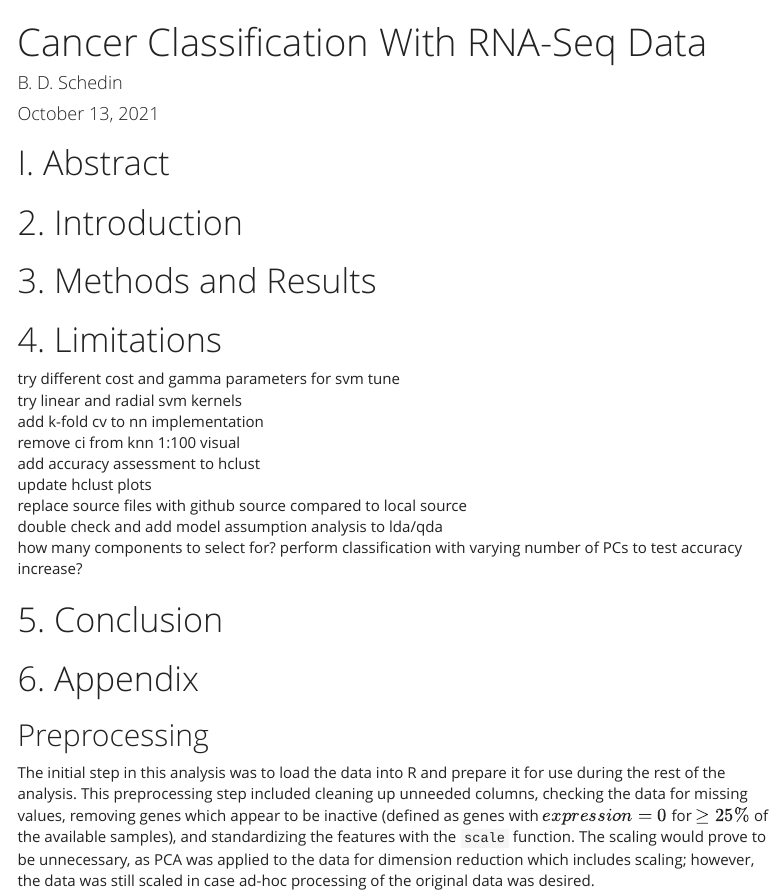
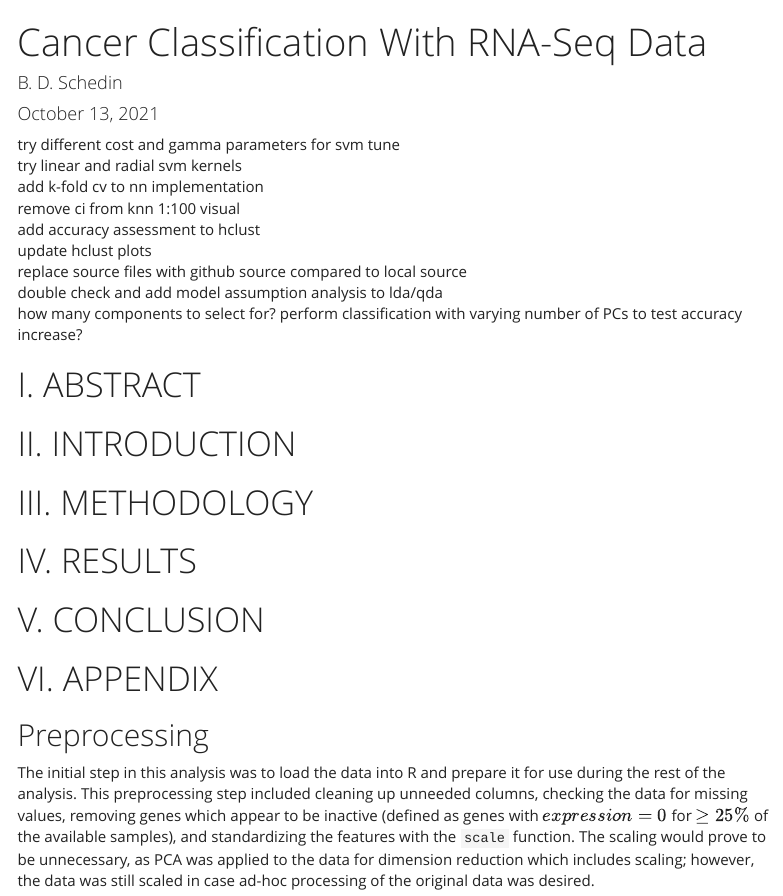
Before and after one commit to BenSchedin/cancer-classification-rna-seq-data, an R Markdown document (project-files/cancer-classification-rna-seq-data.Rmd): the page in a window 1100 px wide, from its top. Rendered offline with R 4.5, knitr and Pandoc, with nearby package versions; some code elsewhere in the file could not run offline; menus at the side of the page are left out; long lines of code are wrapped.

Commit message:
updated writeup with new outline

````diff
--- a/project-files/cancer-classification-rna-seq-data.Rmd
+++ b/project-files/cancer-classification-rna-seq-data.Rmd
@@ -13,6 +13,16 @@ output:
     fig_caption: yes
 fontsize: 11pt
 ---
+
+try different cost and gamma parameters for svm tune
+try linear and radial svm kernels
+add k-fold cv to nn implementation
+remove ci from knn 1:100 visual
+add accuracy assessment to hclust
+update hclust plots
+replace source files with github source compared to local source
+double check and add model assumption analysis to lda/qda
+how many components to select for? perform classification with varying number of PCs to test accuracy increase?
 
 ```{r setup, include=FALSE}
 
@@ -38,39 +48,27 @@ source(paste0(projRoot, "r-code/functions/diag-accuracy.R"))
 
 ```
 
-# I. Abstract
+# I. ABSTRACT
 
 
 
-# 2. Introduction
+# II. INTRODUCTION
 
 
 
-# 3. Methods and Results
+# III. METHODOLOGY
 
 
 
-# 4. Limitations
-try different cost and gamma parameters for svm tune
-try linear and radial svm kernels
-add k-fold cv to nn implementation
-remove ci from knn 1:100 visual
-add accuracy assessment to hclust
-update hclust plots
-replace source files with github source compared to local source
-double check and add model assumption analysis to lda/qda
-how many components to select for? perform classification with varying number of PCs to test accuracy increase?
+# IV. RESULTS
 
 
 
-
-# 5. Conclusion
+# V. CONCLUSION
 
 
 
-
-
-# 6. Appendix
+# VI. APPENDIX
 
 ## Preprocessing
 The initial step in this analysis was to load the data into R and prepare it for use during the rest of the analysis. This preprocessing step included cleaning up unneeded columns, checking the data for missing values, removing genes which appear to be inactive (defined as genes with $expression = 0$ for $\geq 25\%$ of the available samples), and standardizing the features with the `scale` function. The scaling would prove to be unnecessary, as PCA was applied to the data for dimension reduction which includes scaling; however, the data was still scaled in case ad-hoc processing of the original data was desired.
````
Also changed, not shown: figures/comp-class-distributions.png, figures/comp-correlations.png, figures/knn-accuracies.png, figures/pca-component-scores-plot.png, figures/pca-cumulative-variance.png, figures/pca-kmeans.png, project-files/outline.Rmd (line endings or trailing spaces), reports/cancer-classification-rna-seq-data.html, reports/outline.html, project-files/cancer-classification-rna-seq-data.Rmd (6 more changed lines).
